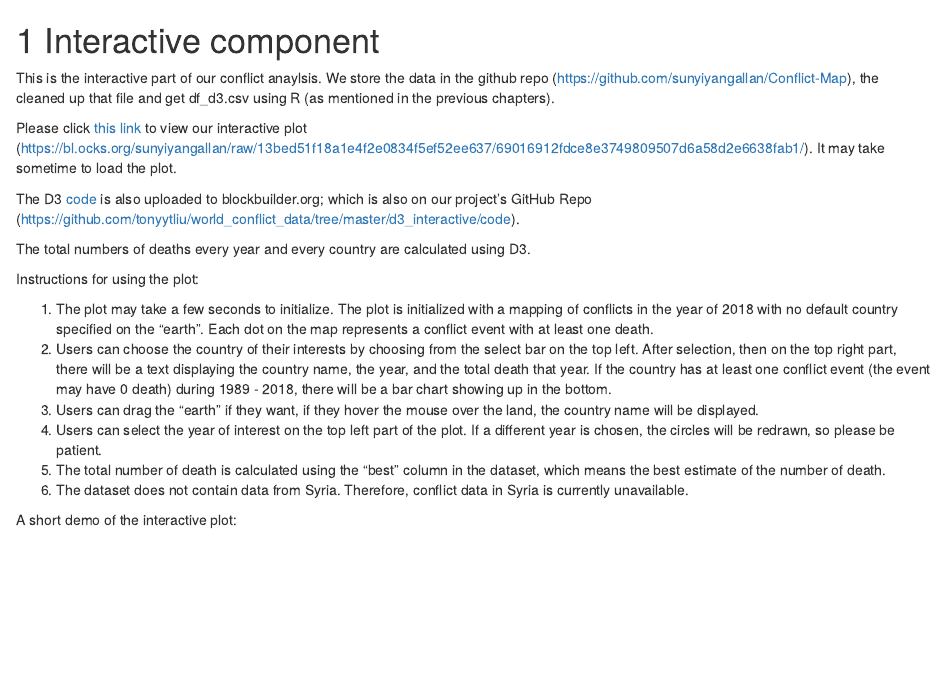
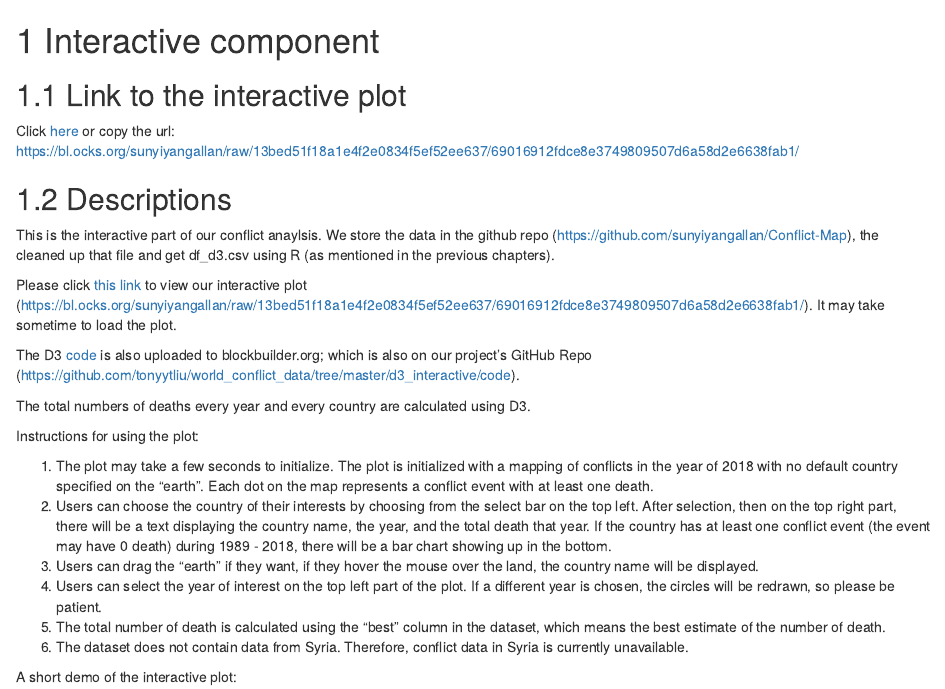
Before and after one commit to tonyytliu/world_conflict_data, an R Markdown document (06-interactive.Rmd): the page in a window 1100 px wide, from its top. Rendered offline with R 4.5, knitr and Pandoc, with nearby package versions; drawn as R Markdown's standard HTML page in place of the format the file asks for.

Commit message:
Update files

```diff
--- a/06-interactive.Rmd
+++ b/06-interactive.Rmd
@@ -1,5 +1,10 @@
 # Interactive component
 
+## Link to the interactive plot
+
+Click [here](https://bl.ocks.org/sunyiyangallan/raw/13bed51f18a1e4f2e0834f5ef52ee637/69016912fdce8e3749809507d6a58d2e6638fab1/) or copy the url: https://bl.ocks.org/sunyiyangallan/raw/13bed51f18a1e4f2e0834f5ef52ee637/69016912fdce8e3749809507d6a58d2e6638fab1/
+
+## Descriptions
 This is the interactive part of our conflict anaylsis.
 We store the data in the github repo (https://github.com/sunyiyangallan/Conflict-Map), the cleaned up that file and get df_d3.csv using R (as mentioned in the previous chapters).
 
```
Also changed, not shown: docs/search_index.json, 7 other files.
